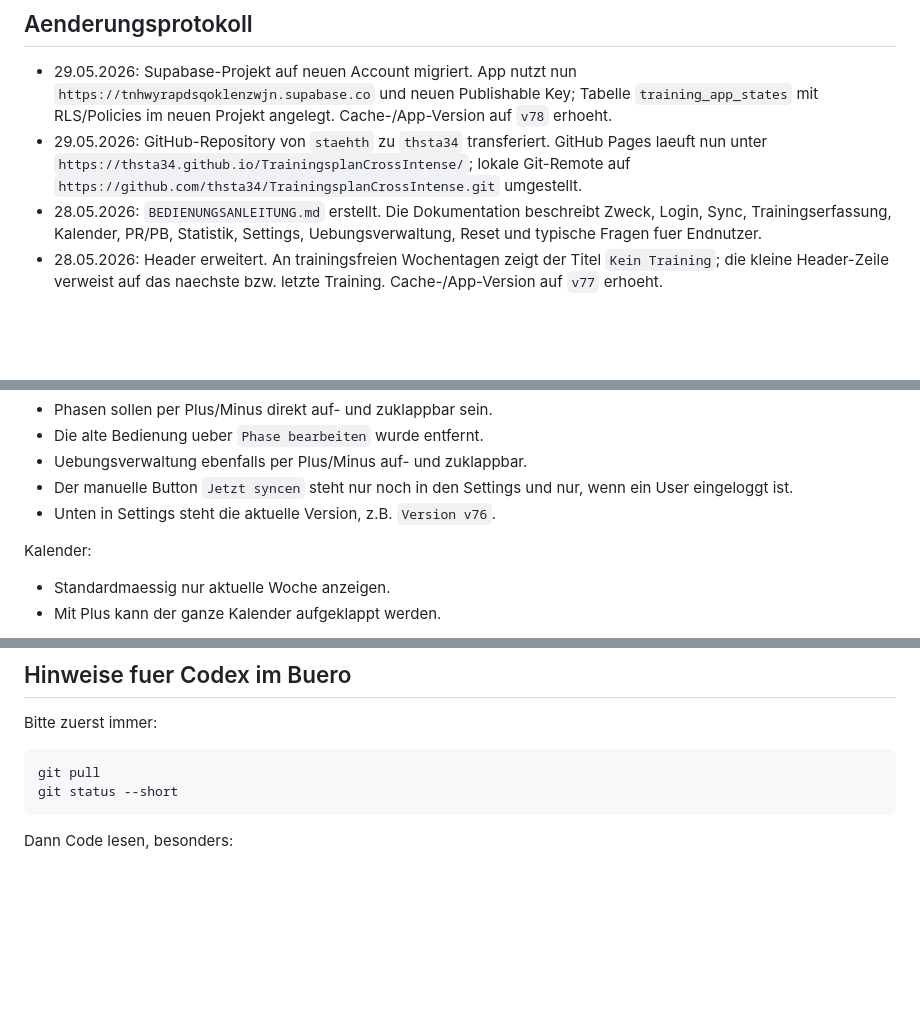
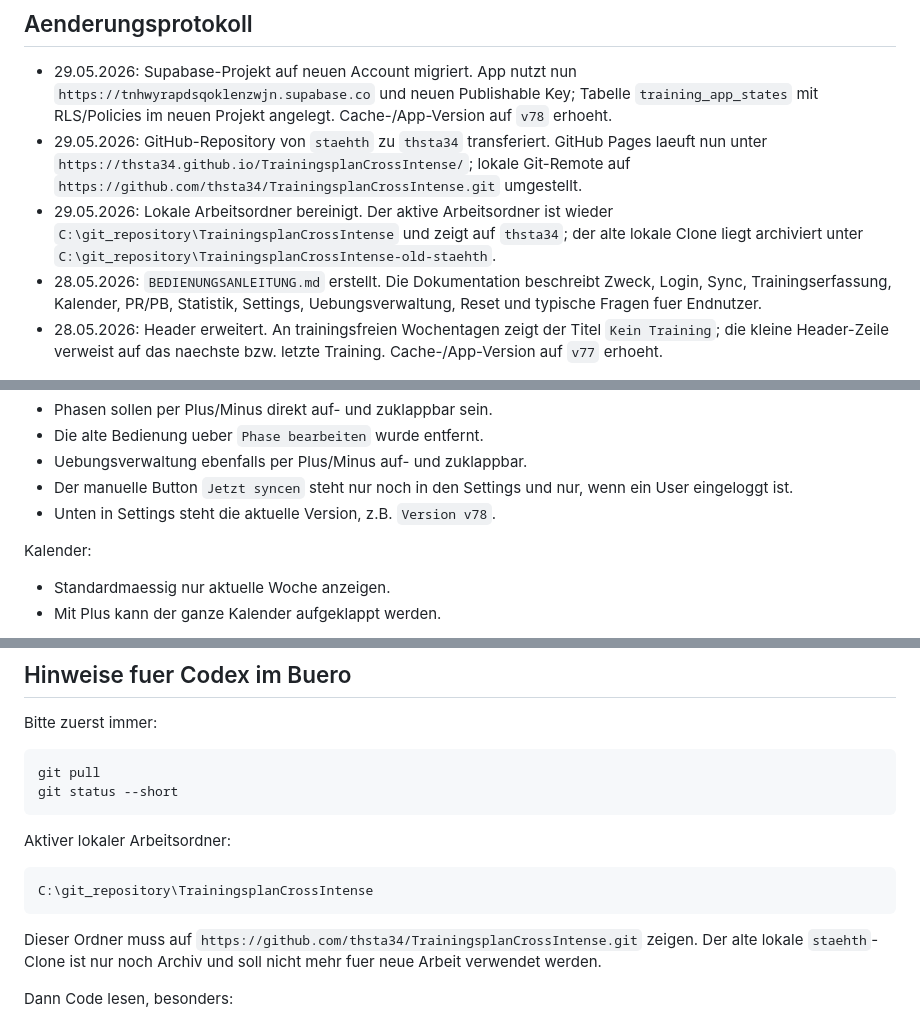
Before and after one commit to thsta34/TrainingsplanCrossIntense, a Markdown page: PROJECT_CONTEXT.md, 3 parts joined by grey strips. Drawn GitHub-style; blank space fills up the shorter version.

Commit message:
Update docs after account migration

````diff
--- a/PROJECT_CONTEXT.md
+++ b/PROJECT_CONTEXT.md
@@ -8,6 +8,7 @@ Aktuelle App-/Cache-Version: `v78`
 
 - 29.05.2026: Supabase-Projekt auf neuen Account migriert. App nutzt nun `https://tnhwyrapdsqoklenzwjn.supabase.co` und neuen Publishable Key; Tabelle `training_app_states` mit RLS/Policies im neuen Projekt angelegt. Cache-/App-Version auf `v78` erhoeht.
 - 29.05.2026: GitHub-Repository von `staehth` zu `thsta34` transferiert. GitHub Pages laeuft nun unter `https://thsta34.github.io/TrainingsplanCrossIntense/`; lokale Git-Remote auf `https://github.com/thsta34/TrainingsplanCrossIntense.git` umgestellt.
+- 29.05.2026: Lokale Arbeitsordner bereinigt. Der aktive Arbeitsordner ist wieder `C:\git_repository\TrainingsplanCrossIntense` und zeigt auf `thsta34`; der alte lokale Clone liegt archiviert unter `C:\git_repository\TrainingsplanCrossIntense-old-staehth`.
 - 28.05.2026: `BEDIENUNGSANLEITUNG.md` erstellt. Die Dokumentation beschreibt Zweck, Login, Sync, Trainingserfassung, Kalender, PR/PB, Statistik, Settings, Uebungsverwaltung, Reset und typische Fragen fuer Endnutzer.
 - 28.05.2026: Header erweitert. An trainingsfreien Wochentagen zeigt der Titel `Kein Training`; die kleine Header-Zeile verweist auf das naechste bzw. letzte Training. Cache-/App-Version auf `v77` erhoeht.
 
@@ -221,7 +222,7 @@ In den Settings:
 - Die alte Bedienung ueber `Phase bearbeiten` wurde entfernt.
 - Uebungsverwaltung ebenfalls per Plus/Minus auf- und zuklappbar.
 - Der manuelle Button `Jetzt syncen` steht nur noch in den Settings und nur, wenn ein User eingeloggt ist.
-- Unten in Settings steht die aktuelle Version, z.B. `Version v76`.
+- Unten in Settings steht die aktuelle Version, z.B. `Version v78`.
 
 Kalender:
 
@@ -320,6 +321,14 @@ git pull
 git status --short
 ```
 
+Aktiver lokaler Arbeitsordner:
+
+```text
+C:\git_repository\TrainingsplanCrossIntense
+```
+
+Dieser Ordner muss auf `https://github.com/thsta34/TrainingsplanCrossIntense.git` zeigen. Der alte lokale `staehth`-Clone ist nur noch Archiv und soll nicht mehr fuer neue Arbeit verwendet werden.
+
 Dann Code lesen, besonders:
 
 - `app.js`
````
Also changed, not shown: BEDIENUNGSANLEITUNG.md (+1 -1 lines).
